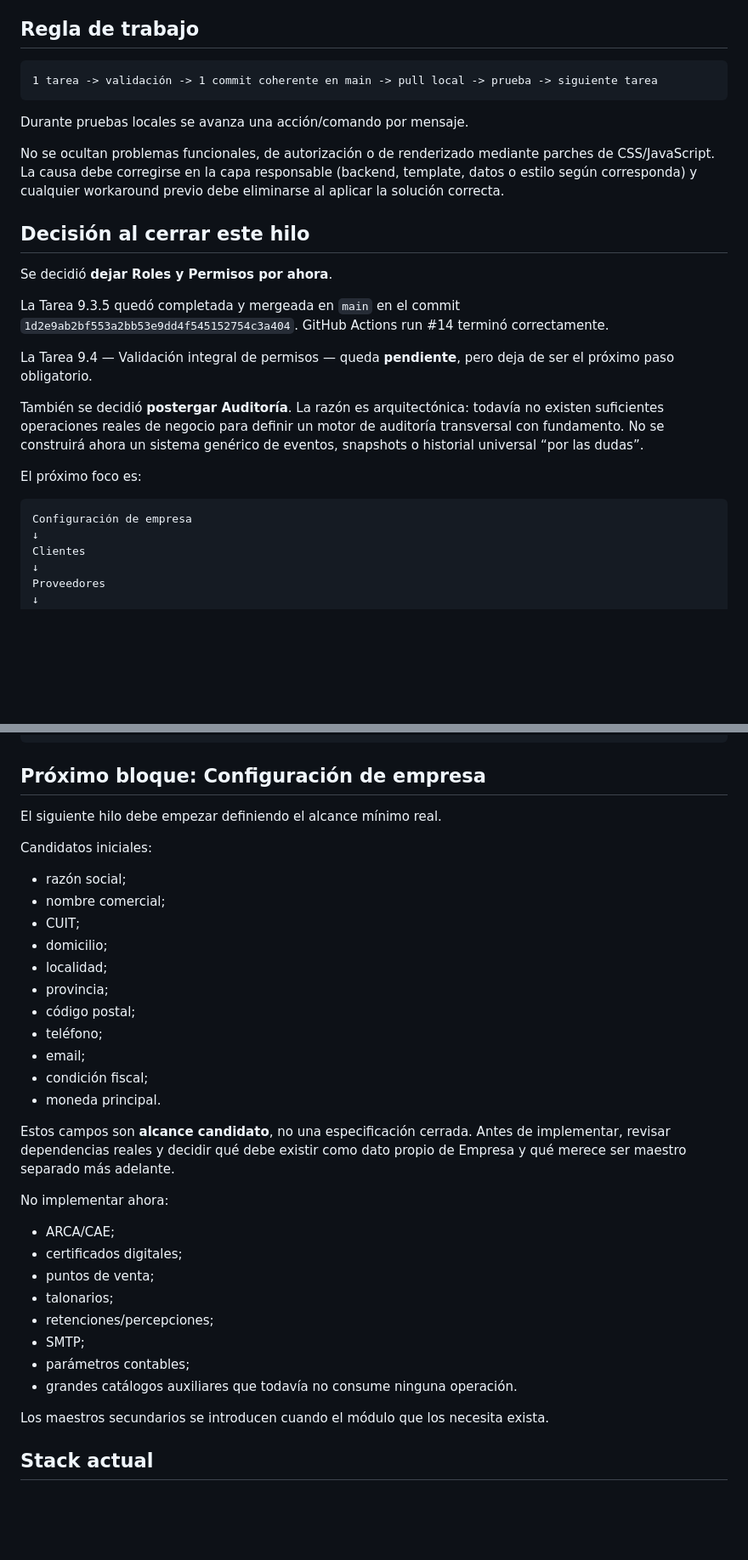
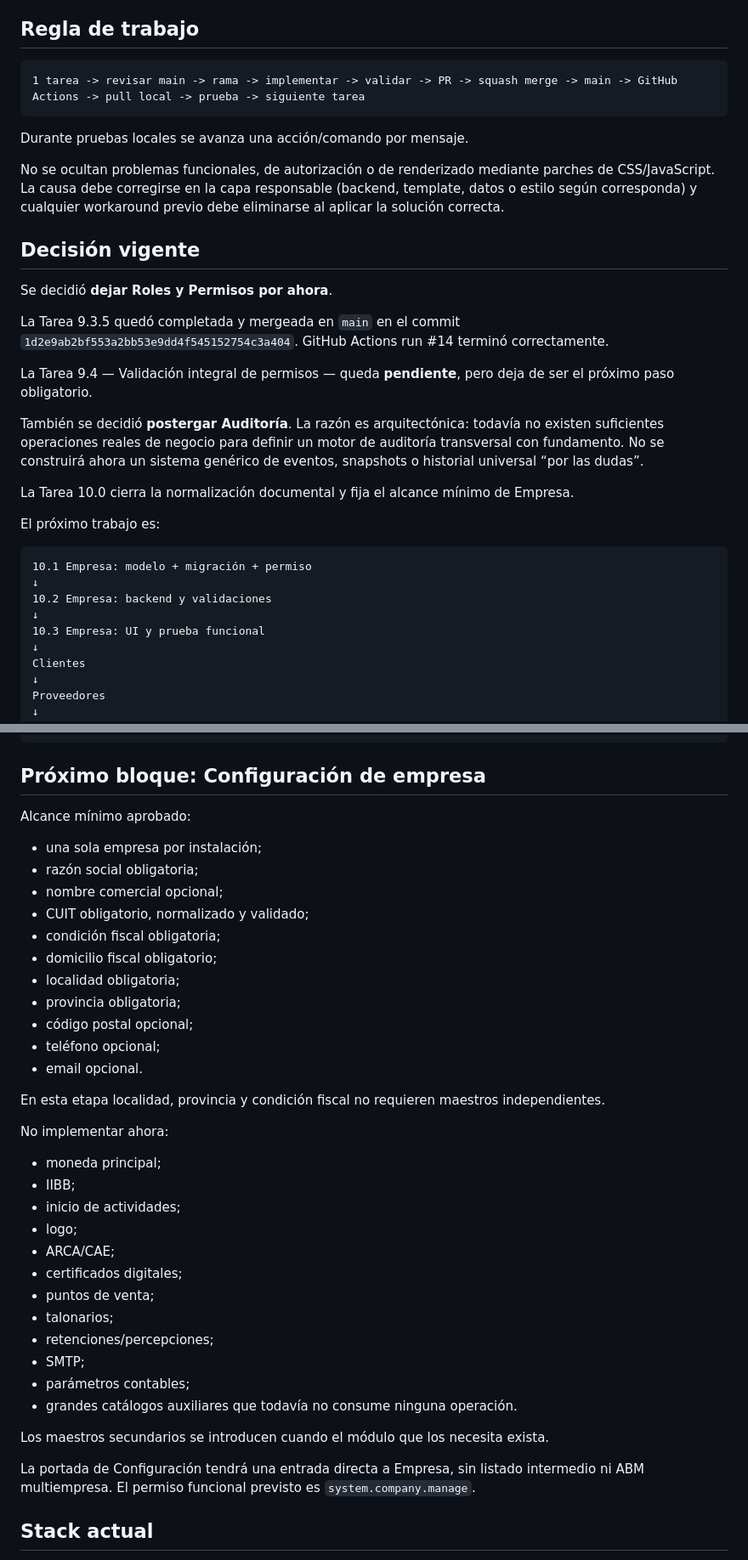
Before and after one commit to Nerpiti86/NeriSoft, a Markdown page: docs/12-resumen-y-contexto.md, 2 parts joined by grey strips. Shown at 85% size. GitHub-like rendering; blank space fills up the shorter version.

Commit message:
docs: normalize current project decisions

````diff
--- a/docs/12-resumen-y-contexto.md
+++ b/docs/12-resumen-y-contexto.md
@@ -16,14 +16,14 @@ Este documento es la fuente de contexto consolidado para continuar NERISOFT. Par
 ## Regla de trabajo
 
 ```text
-1 tarea -> validación -> 1 commit coherente en main -> pull local -> prueba -> siguiente tarea
+1 tarea -> revisar main -> rama -> implementar -> validar -> PR -> squash merge -> main -> GitHub Actions -> pull local -> prueba -> siguiente tarea
 ```
 
 Durante pruebas locales se avanza una acción/comando por mensaje.
 
 No se ocultan problemas funcionales, de autorización o de renderizado mediante parches de CSS/JavaScript. La causa debe corregirse en la capa responsable (backend, template, datos o estilo según corresponda) y cualquier workaround previo debe eliminarse al aplicar la solución correcta.
 
-## Decisión al cerrar este hilo
+## Decisión vigente
 
 Se decidió **dejar Roles y Permisos por ahora**.
 
@@ -33,10 +33,16 @@ La Tarea 9.4 — Validación integral de permisos — queda **pendiente**, pero
 
 También se decidió **postergar Auditoría**. La razón es arquitectónica: todavía no existen suficientes operaciones reales de negocio para definir un motor de auditoría transversal con fundamento. No se construirá ahora un sistema genérico de eventos, snapshots o historial universal “por las dudas”.
 
-El próximo foco es:
+La Tarea 10.0 cierra la normalización documental y fija el alcance mínimo de Empresa.
+
+El próximo trabajo es:
 
 ```text
-Configuración de empresa
+10.1 Empresa: modelo + migración + permiso
+↓
+10.2 Empresa: backend y validaciones
+↓
+10.3 Empresa: UI y prueba funcional
 ↓
 Clientes
 ↓
@@ -115,26 +121,28 @@ NERISOFT = implementar solo lo necesario en la etapa actual
 
 ## Próximo bloque: Configuración de empresa
 
-El siguiente hilo debe empezar definiendo el alcance mínimo real.
+Alcance mínimo aprobado:
 
-Candidatos iniciales:
+- una sola empresa por instalación;
+- razón social obligatoria;
+- nombre comercial opcional;
+- CUIT obligatorio, normalizado y validado;
+- condición fiscal obligatoria;
+- domicilio fiscal obligatorio;
+- localidad obligatoria;
+- provincia obligatoria;
+- código postal opcional;
+- teléfono opcional;
+- email opcional.
 
-- razón social;
-- nombre comercial;
-- CUIT;
-- domicilio;
-- localidad;
-- provincia;
-- código postal;
-- teléfono;
-- email;
-- condición fiscal;
-- moneda principal.
-
-Estos campos son **alcance candidato**, no una especificación cerrada. Antes de implementar, revisar dependencias reales y decidir qué debe existir como dato propio de Empresa y qué merece ser maestro separado más adelante.
+En esta etapa localidad, provincia y condición fiscal no requieren maestros independientes.
 
 No implementar ahora:
 
+- moneda principal;
+- IIBB;
+- inicio de actividades;
+- logo;
 - ARCA/CAE;
 - certificados digitales;
 - puntos de venta;
@@ -145,6 +153,8 @@ No implementar ahora:
 - grandes catálogos auxiliares que todavía no consume ninguna operación.
 
 Los maestros secundarios se introducen cuando el módulo que los necesita exista.
+
+La portada de Configuración tendrá una entrada directa a Empresa, sin listado intermedio ni ABM multiempresa. El permiso funcional previsto es `system.company.manage`.
 
 ## Stack actual
 
````
Also changed, not shown: other parts of docs/12-resumen-y-contexto.md (+12 -5 lines).
